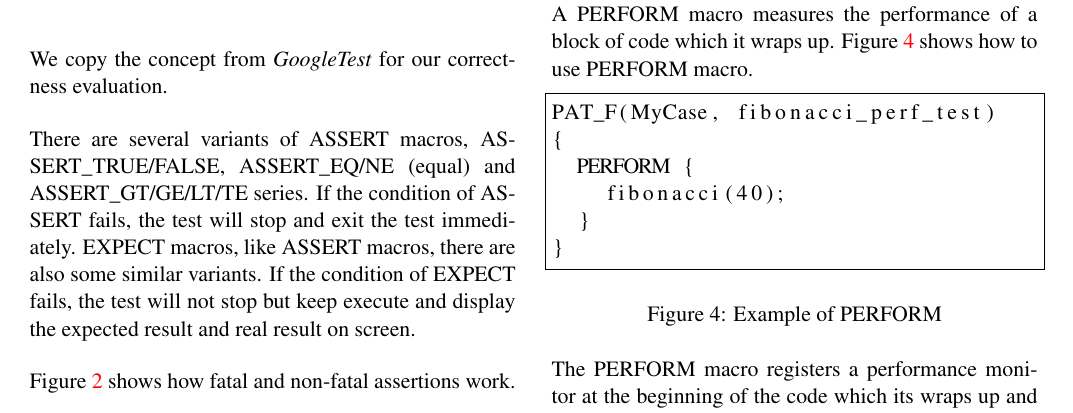
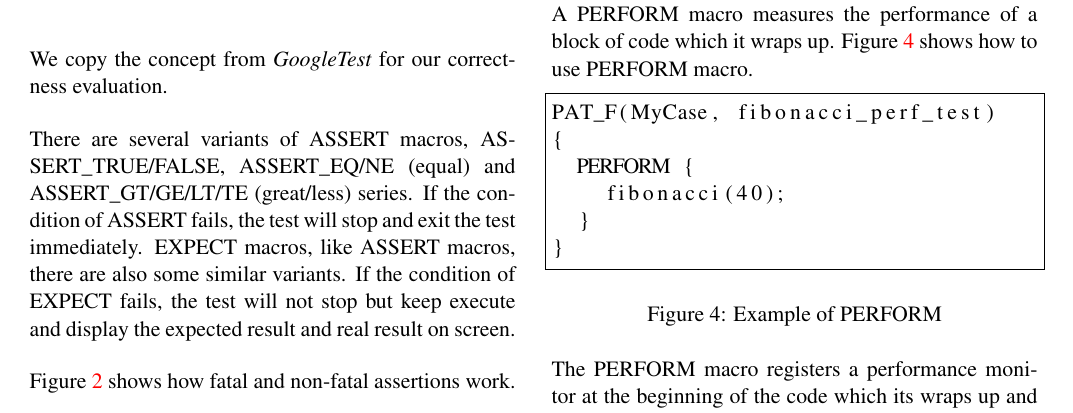
Before and after one commit to skymizer/SkyPat, a LaTeX document (docs/linux_symposium_2014/skypat/skypat.tex): part of page 3 of 4, cut so that both start at the same text. Compiled offline with pdfLaTeX.

Commit message:
Additional explatation.

```diff
--- a/docs/linux_symposium_2014/skypat/skypat.tex
+++ b/docs/linux_symposium_2014/skypat/skypat.tex
@@ -160,7 +160,7 @@ Guide for these macros is described in the following section.
 \subsection{Correctness Checking}
 We copy the concept from \textit{GoogleTest} for our correctness evaluation.
 
-There are several variants of ASSERT macros, ASSERT\_TRUE/FALSE, ASSERT\_EQ/NE (equal) and ASSERT\_GT/GE/LT/TE series.
+There are several variants of ASSERT macros, ASSERT\_TRUE/FALSE, ASSERT\_EQ/NE (equal) and ASSERT\_GT/GE/LT/TE (great/less) series.
 If the condition of ASSERT fails, the test will stop and exit the test immediately.
 EXPECT macros, like ASSERT macros, there are also some similar variants.
 If the condition of EXPECT fails, the test will not stop but keep execute and display the expected result and real result on screen.
```
